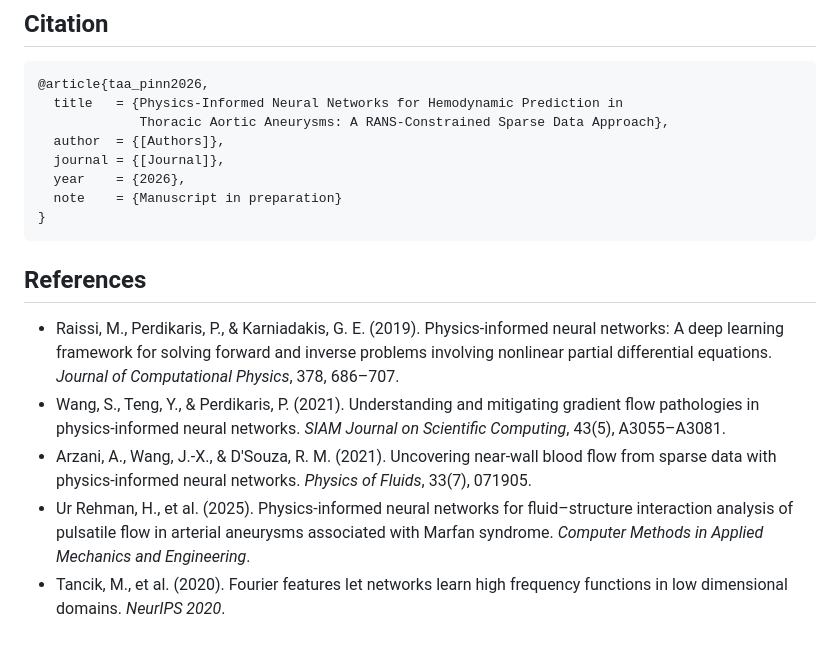
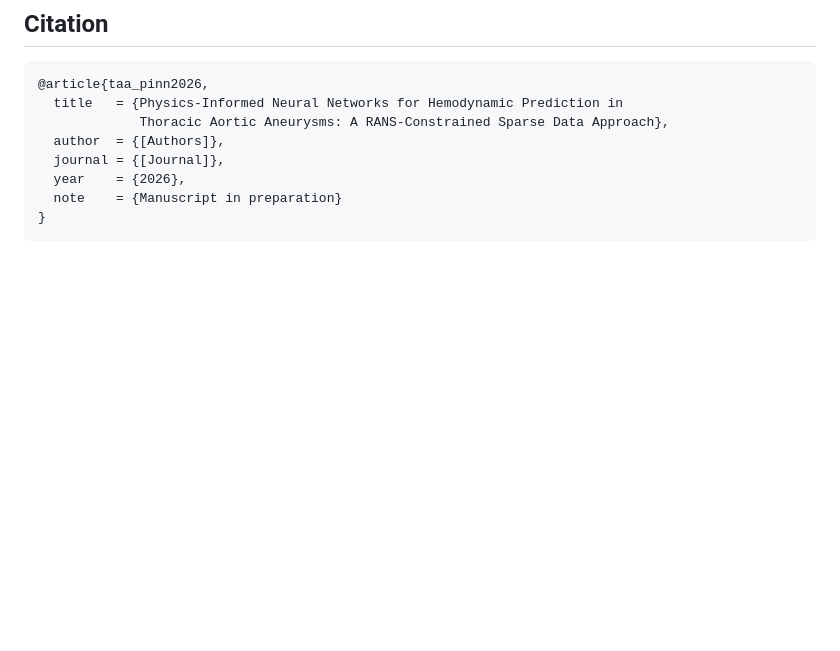
Before and after one commit to michaelajao/TAA-aneurysm, a Markdown page: README.md, the part around the change. GitHub-like rendering; blank space fills up the shorter version.

Commit message:
docs: remove references section from README

````diff
--- a/README.md
+++ b/README.md
@@ -249,11 +249,3 @@ CUDA_VISIBLE_DEVICES=0 python train.py --config configs/AS5_config.yaml
   note    = {Manuscript in preparation}
 }
 ```
-
-## References
-
-- Raissi, M., Perdikaris, P., & Karniadakis, G. E. (2019). Physics-informed neural networks: A deep learning framework for solving forward and inverse problems involving nonlinear partial differential equations. *Journal of Computational Physics*, 378, 686–707.
-- Wang, S., Teng, Y., & Perdikaris, P. (2021). Understanding and mitigating gradient flow pathologies in physics-informed neural networks. *SIAM Journal on Scientific Computing*, 43(5), A3055–A3081.
-- Arzani, A., Wang, J.-X., & D'Souza, R. M. (2021). Uncovering near-wall blood flow from sparse data with physics-informed neural networks. *Physics of Fluids*, 33(7), 071905.
-- Ur Rehman, H., et al. (2025). Physics-informed neural networks for fluid–structure interaction analysis of pulsatile flow in arterial aneurysms associated with Marfan syndrome. *Computer Methods in Applied Mechanics and Engineering*.
-- Tancik, M., et al. (2020). Fourier features let networks learn high frequency functions in low dimensional domains. *NeurIPS 2020*.
````
